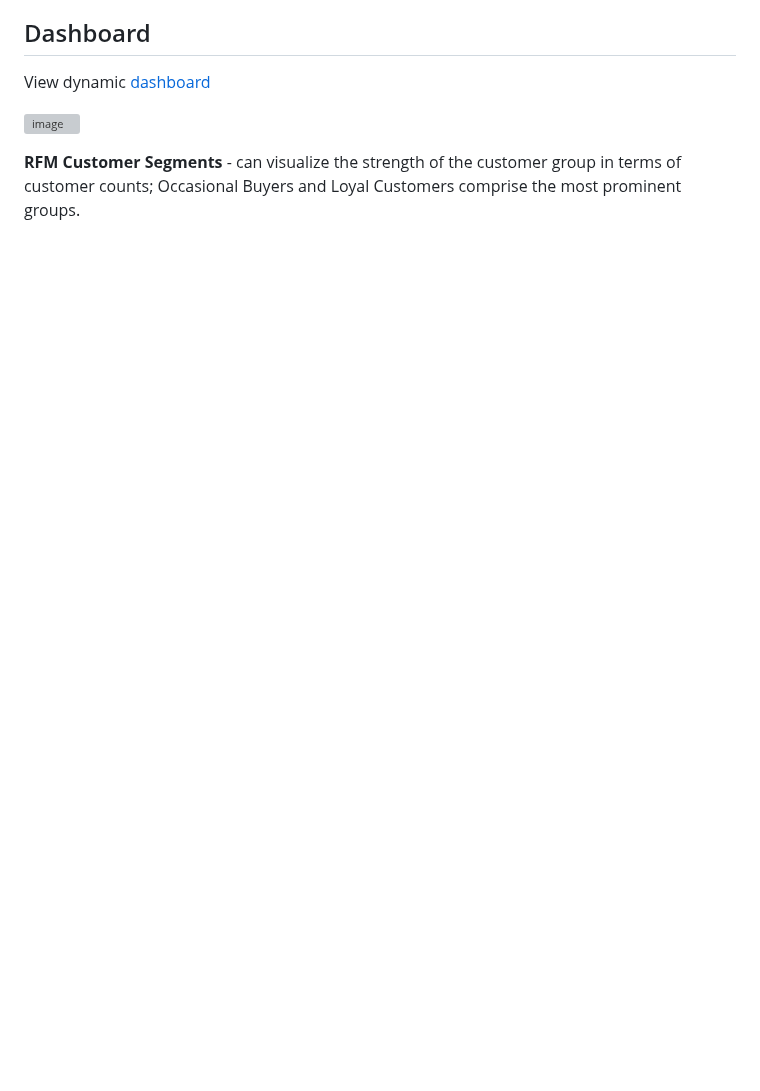
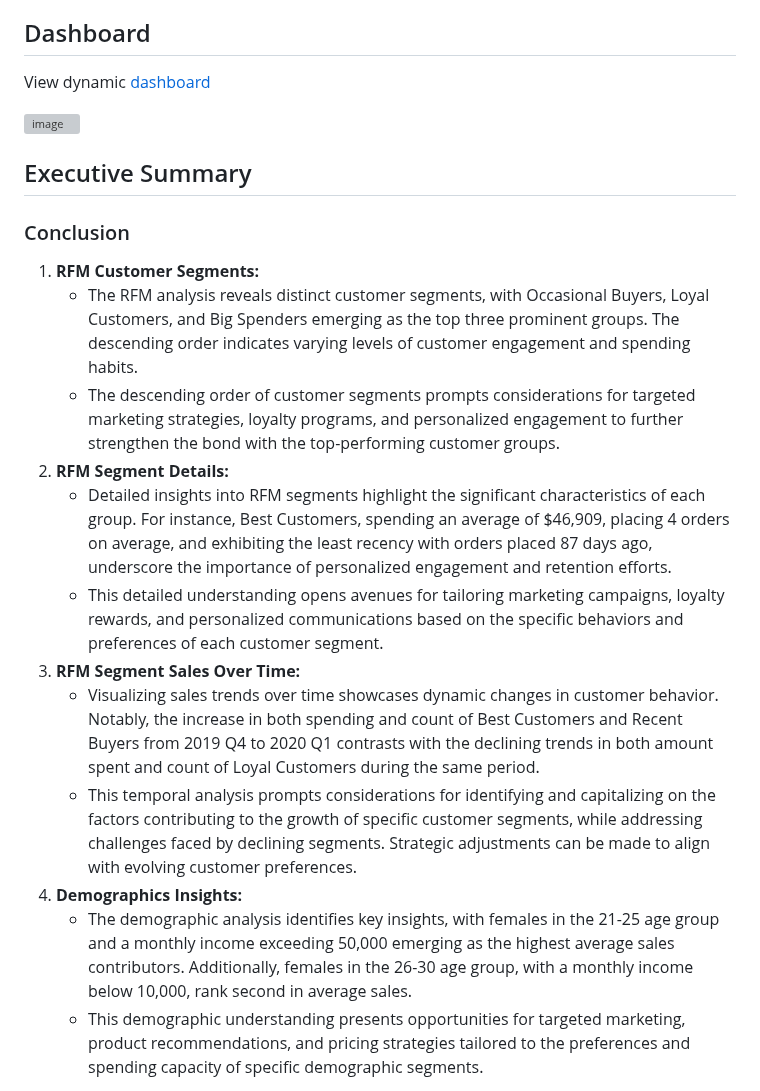
Before and after one commit to chiangsuanne/Customer-Segmentation-Analysis, a Markdown page: README.md, the part around one of its changes. GitHub-like rendering; blank space fills up the shorter version; grey boxes are pictures that could not be loaded.

```diff
--- a/README.md
+++ b/README.md
@@ -24,5 +35,18 @@ View dynamic [dashboard](https://public.tableau.com/views/CustomerSegmentationAn
 
 ![image](https://github.com/chiangsuanne/Customer-Segmentation-Analysis/assets/108243961/9a12b2d1-7504-41ef-ac26-b237fc09f45d)
 
-**RFM Customer Segments** - can visualize the strength of the customer group in terms of customer counts; Occasional Buyers and Loyal Customers comprise the most prominent groups.
+## Executive Summary
+### Conclusion
+1. **RFM Customer Segments:**
+    - The RFM analysis reveals distinct customer segments, with Occasional Buyers, Loyal Customers, and Big Spenders emerging as the top three prominent groups. The descending order indicates varying levels of customer engagement and spending habits.
+    - The descending order of customer segments prompts considerations for targeted marketing strategies, loyalty programs, and personalized engagement to further strengthen the bond with the top-performing customer groups.
+2. **RFM Segment Details:**
+    - Detailed insights into RFM segments highlight the significant characteristics of each group. For instance, Best Customers, spending an average of $46,909, placing 4 orders on average, and exhibiting the least recency with orders placed 87 days ago, underscore the importance of personalized engagement and retention efforts.
+    - This detailed understanding opens avenues for tailoring marketing campaigns, loyalty rewards, and personalized communications based on the specific behaviors and preferences of each customer segment.
+3. **RFM Segment Sales Over Time:**
+    - Visualizing sales trends over time showcases dynamic changes in customer behavior. Notably, the increase in both spending and count of Best Customers and Recent Buyers from 2019 Q4 to 2020 Q1 contrasts with the declining trends in both amount spent and count of Loyal Customers during the same period.
+    - This temporal analysis prompts considerations for identifying and capitalizing on the factors contributing to the growth of specific customer segments, while addressing challenges faced by declining segments. Strategic adjustments can be made to align with evolving customer preferences.
+4. **Demographics Insights:**
+    - The demographic analysis identifies key insights, with females in the 21-25 age group and a monthly income exceeding 50,000 emerging as the highest average sales contributors. Additionally, females in the 26-30 age group, with a monthly income below 10,000, rank second in average sales.
+    - This demographic understanding presents opportunities for targeted marketing, product recommendations, and pricing strategies tailored to the preferences and spending capacity of specific demographic segments.
 
```
Also changed, not shown: other parts of README.md (+40 -32 lines).
